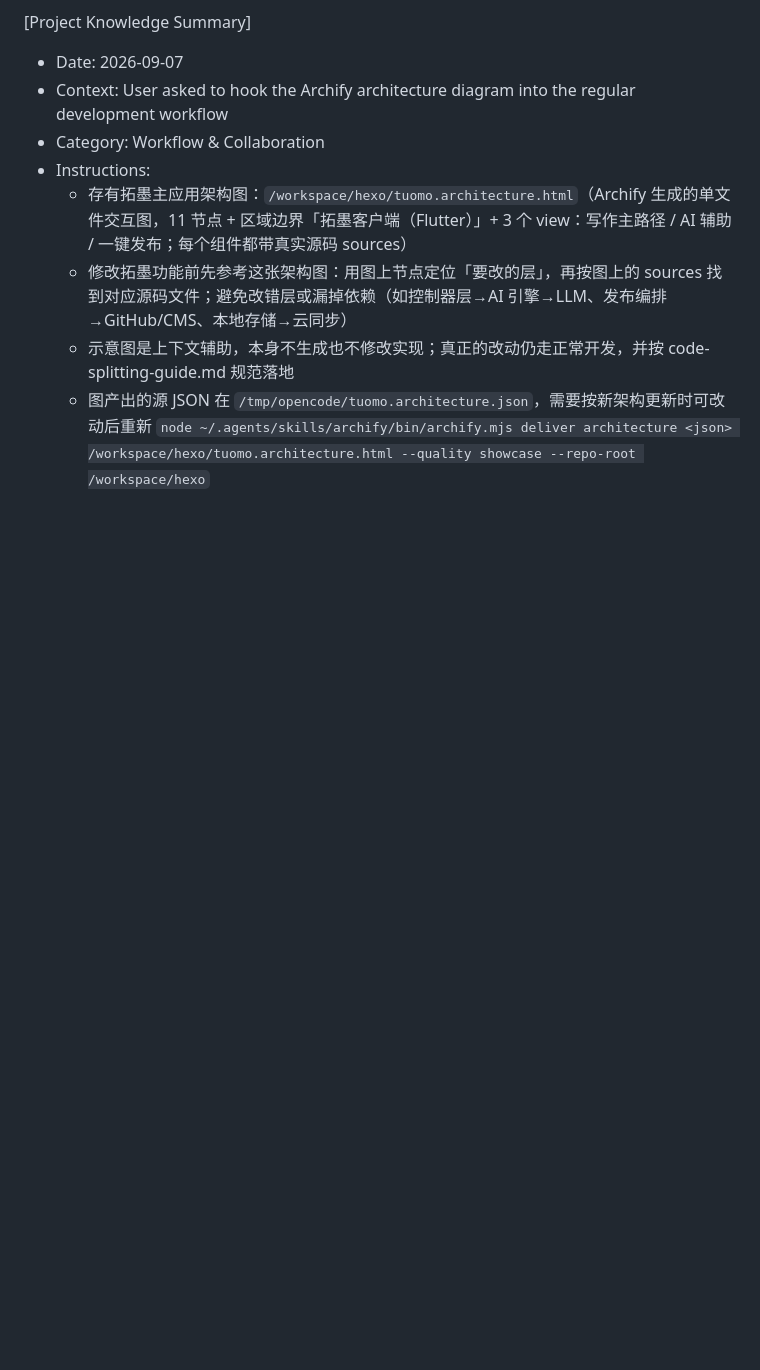
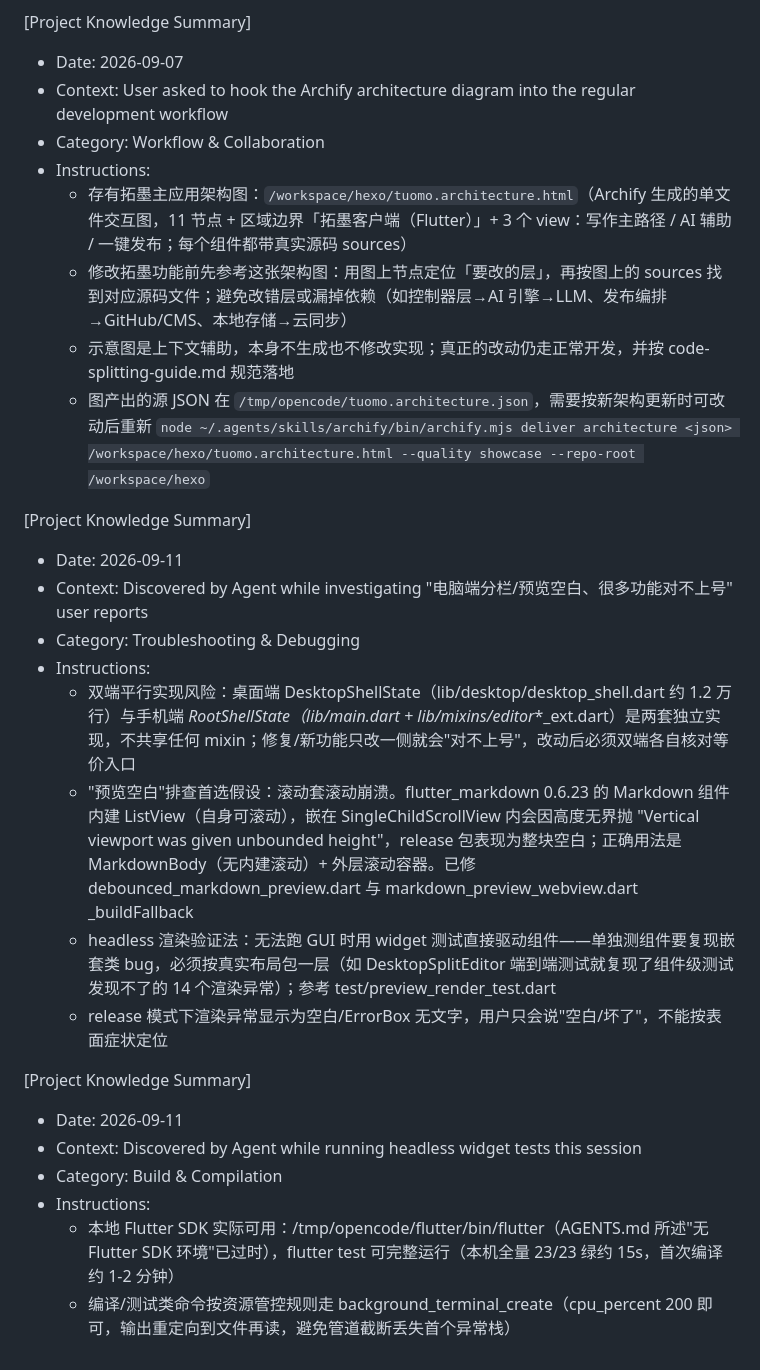
Before and after one commit to caogenfunan123/hexo, a Markdown page: .monkeycode/MEMORY.md, the part around the change. Drawn GitHub-style; blank space fills up the shorter version.

Commit message:
docs: 记忆沉淀——双端平行实现风险与预览空白排查法

```diff
--- a/.monkeycode/MEMORY.md
+++ b/.monkeycode/MEMORY.md
@@ -84,3 +84,21 @@ Entries discovered by the Agent during task execution should follow this format:
   - 修改拓墨功能前先参考这张架构图：用图上节点定位「要改的层」，再按图上的 sources 找到对应源码文件；避免改错层或漏掉依赖（如控制器层→AI 引擎→LLM、发布编排→GitHub/CMS、本地存储→云同步）
   - 示意图是上下文辅助，本身不生成也不修改实现；真正的改动仍走正常开发，并按 code-splitting-guide.md 规范落地
   - 图产出的源 JSON 在 `/tmp/opencode/tuomo.architecture.json`，需要按新架构更新时可改动后重新 `node ~/.agents/skills/archify/bin/archify.mjs deliver architecture <json> /workspace/hexo/tuomo.architecture.html --quality showcase --repo-root /workspace/hexo`
+
+[Project Knowledge Summary]
+- Date: 2026-09-11
+- Context: Discovered by Agent while investigating "电脑端分栏/预览空白、很多功能对不上号" user reports
+- Category: Troubleshooting & Debugging
+- Instructions:
+  - 双端平行实现风险：桌面端 DesktopShellState（lib/desktop/desktop_shell.dart 约 1.2 万行）与手机端 _RootShellState（lib/main.dart + lib/mixins/editor_*_ext.dart）是两套独立实现，不共享任何 mixin；修复/新功能只改一侧就会"对不上号"，改动后必须双端各自核对等价入口
+  - "预览空白"排查首选假设：滚动套滚动崩溃。flutter_markdown 0.6.23 的 Markdown 组件内建 ListView（自身可滚动），嵌在 SingleChildScrollView 内会因高度无界抛 "Vertical viewport was given unbounded height"，release 包表现为整块空白；正确用法是 MarkdownBody（无内建滚动）+ 外层滚动容器。已修 debounced_markdown_preview.dart 与 markdown_preview_webview.dart _buildFallback
+  - headless 渲染验证法：无法跑 GUI 时用 widget 测试直接驱动组件——单独测组件要复现嵌套类 bug，必须按真实布局包一层（如 DesktopSplitEditor 端到端测试就复现了组件级测试发现不了的 14 个渲染异常）；参考 test/preview_render_test.dart
+  - release 模式下渲染异常显示为空白/ErrorBox 无文字，用户只会说"空白/坏了"，不能按表面症状定位
+
+[Project Knowledge Summary]
+- Date: 2026-09-11
+- Context: Discovered by Agent while running headless widget tests this session
+- Category: Build & Compilation
+- Instructions:
+  - 本地 Flutter SDK 实际可用：/tmp/opencode/flutter/bin/flutter（AGENTS.md 所述"无 Flutter SDK 环境"已过时），flutter test 可完整运行（本机全量 23/23 绿约 15s，首次编译约 1-2 分钟）
+  - 编译/测试类命令按资源管控规则走 background_terminal_create（cpu_percent 200 即可，输出重定向到文件再读，避免管道截断丢失首个异常栈）
```
